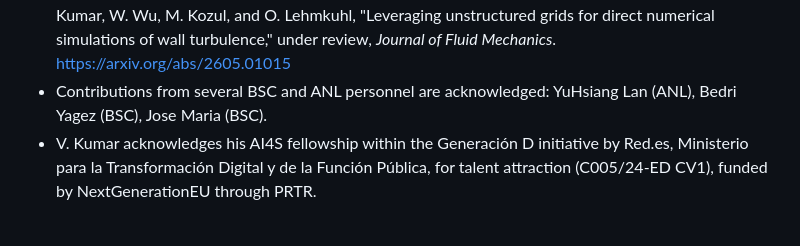
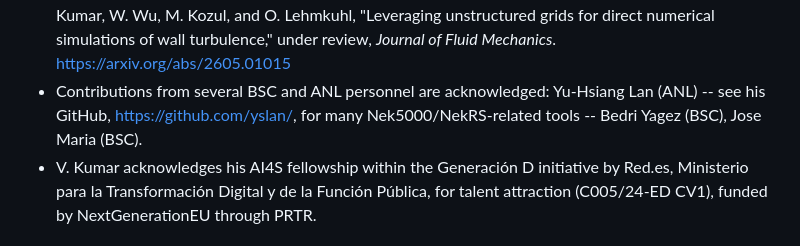
Before and after one commit to kvishalrai/AeroHexMesh, a Markdown page: README.md, the part around the change. Drawn GitHub-style.

Commit message:
README: link Yu-Hsiang Lan's GitHub in Acknowledgements

```diff
--- a/README.md
+++ b/README.md
@@ -140,7 +140,8 @@ authors:
   simulations of wall turbulence," under review, *Journal of Fluid
   Mechanics*. https://arxiv.org/abs/2605.01015
 - Contributions from several BSC and ANL personnel are acknowledged:
-  YuHsiang Lan (ANL), Bedri Yagez (BSC), Jose Maria (BSC).
+  Yu-Hsiang Lan (ANL) -- see his GitHub, https://github.com/yslan/, for
+  many Nek5000/NekRS-related tools -- Bedri Yagez (BSC), Jose Maria (BSC).
 - V. Kumar acknowledges his AI4S fellowship within the Generación D
   initiative by Red.es, Ministerio para la Transformación Digital y de la
   Función Pública, for talent attraction (C005/24-ED CV1), funded by
```
